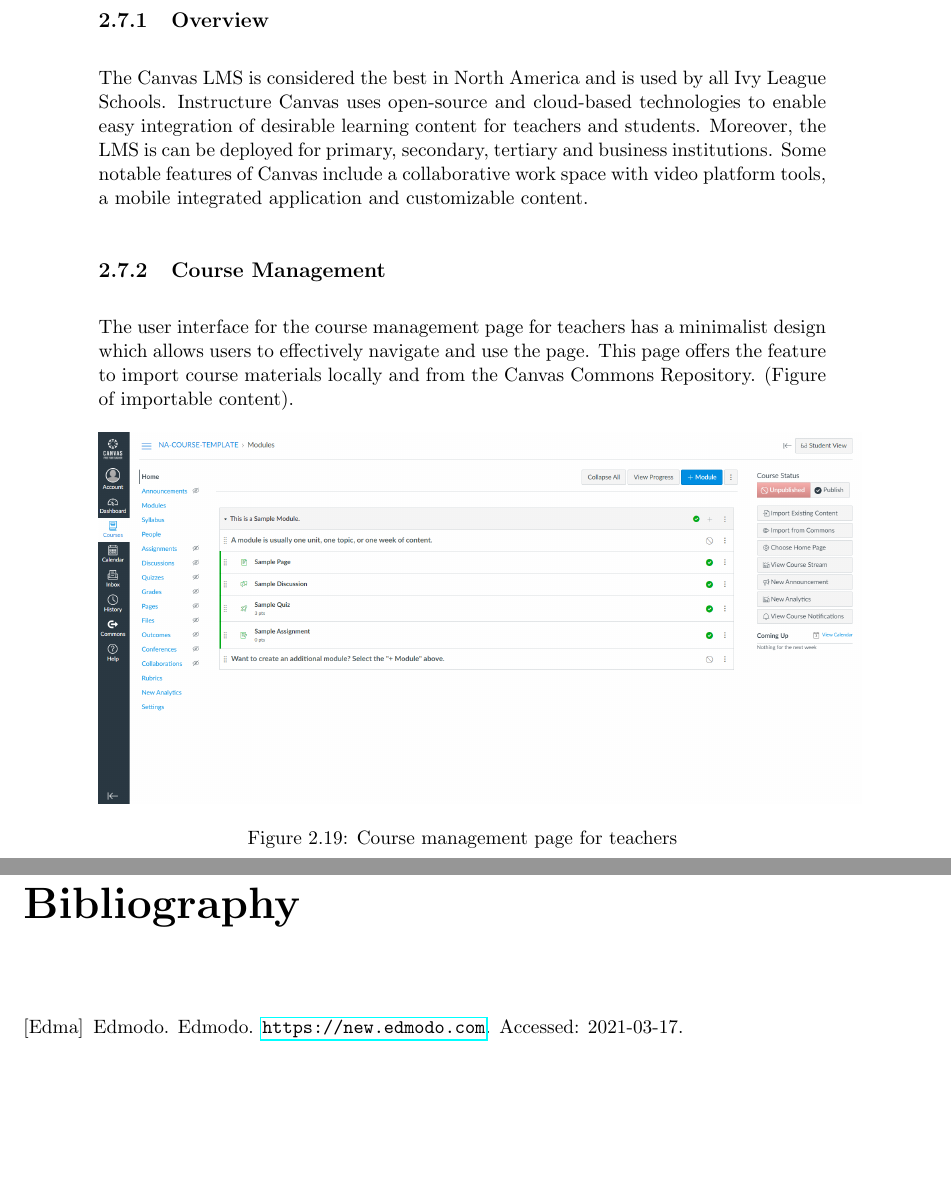
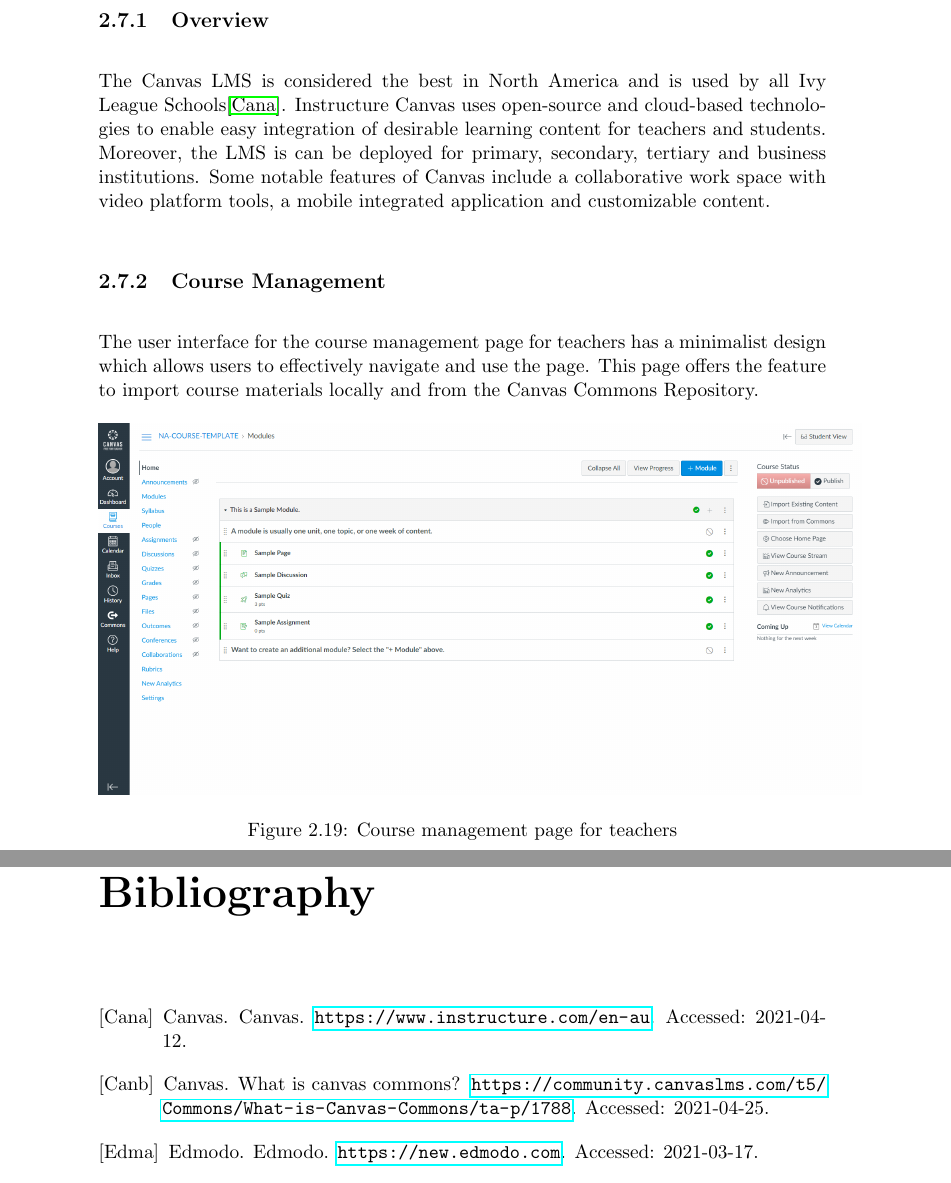
Before and after one commit to MeilinHuang/Meta-Learning-Management-System, a LaTeX thesis (Thesis/ThesisA/thesisa.tex, which reads Thesis/ThesisA/canvas.tex, Thesis/ThesisA/pubs.bib): two parts of pages 33 and 92 of 95 before the commit and two parts of pages 33 and 91 of 94 after it, joined at a grey line, cut so that both start at the same text, the shorter picture padded with empty space. Compiled offline with pdfLaTeX.

Commit message:
added references, fixed formatting and grammar

```diff
--- a/Thesis/ThesisA/canvas.tex
+++ b/Thesis/ThesisA/canvas.tex
@@ -1,10 +1,16 @@
 \section{Canvas}
 
 \subsection{Overview}
-The Canvas LMS is considered the best in North America and is used by all Ivy League Schools. Instructure Canvas uses open-source and cloud-based technologies to enable easy integration of desirable learning content for teachers and students. Moreover, the LMS is can be deployed for primary, secondary, tertiary and business institutions. Some notable features of Canvas include a collaborative work space with video platform tools, a mobile integrated application and customizable content.
+The Canvas LMS is considered the best in North America and is used by all Ivy League Schools\cite{canvasLMS}. Instructure
+Canvas uses open-source and cloud-based technologies to enable easy integration of desirable learning content
+for teachers and students. Moreover, the LMS is can be deployed for primary, secondary, tertiary and business
+institutions. Some notable features of Canvas include a collaborative work space with video platform tools, a
+mobile integrated application and customizable content.
 
 \subsection{Course Management}
-The user interface for the course management page for teachers has a minimalist design which allows users to effectively navigate and use the page. This page offers the feature to import course materials locally and from the Canvas Commons Repository. (Figure of importable content).
+The user interface for the course management page for teachers has a minimalist design which allows users to
+effectively navigate and use the page. This page offers the feature to import course materials locally and
+from the Canvas Commons Repository.
 
 \begin{figure}[h!]
 \includegraphics[scale=0.3]{teacher-course-create}
--- a/Thesis/ThesisA/pubs.bib
+++ b/Thesis/ThesisA/pubs.bib
@@ -148,0 +157,6 @@
+@misc{canvasCommons,
+  title = {What is Canvas Commons?},
+  author = {Canvas},
+  howpublished = {\url{https://community.canvaslms.com/t5/Commons/What-is-Canvas-Commons/ta-p/1788}},
+  note = {Accessed: 2021-04-25}
+}
```
Also changed, not shown: Thesis/ThesisA/backend.tex (+1 -1 lines), Thesis/ThesisA/background.tex (+1 -1 lines), Thesis/ThesisA/lectureTutorials.tex (+0 -3 lines), Thesis/ThesisA/canvas.tex (39 more changed lines), Thesis/ThesisA/pubs.bib (8 more changed lines).
